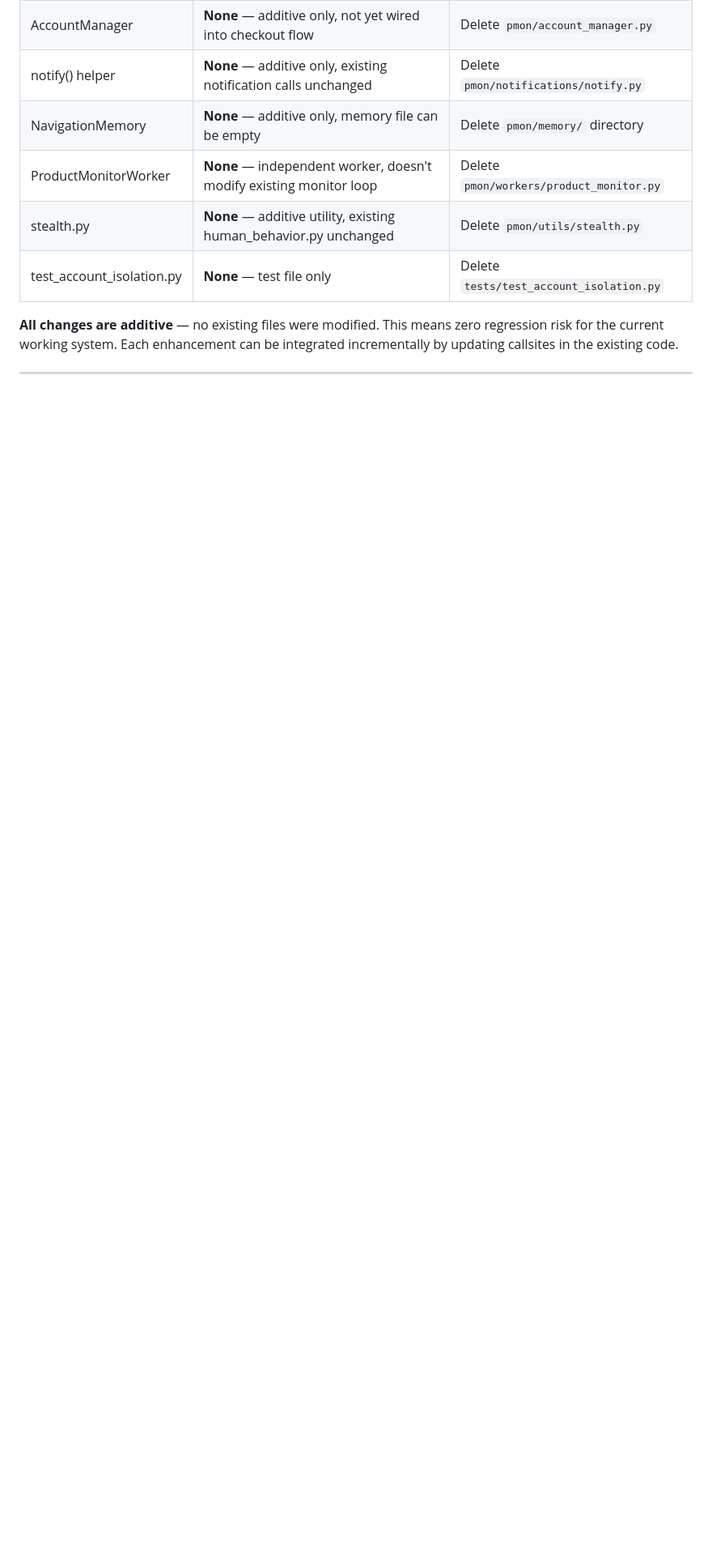
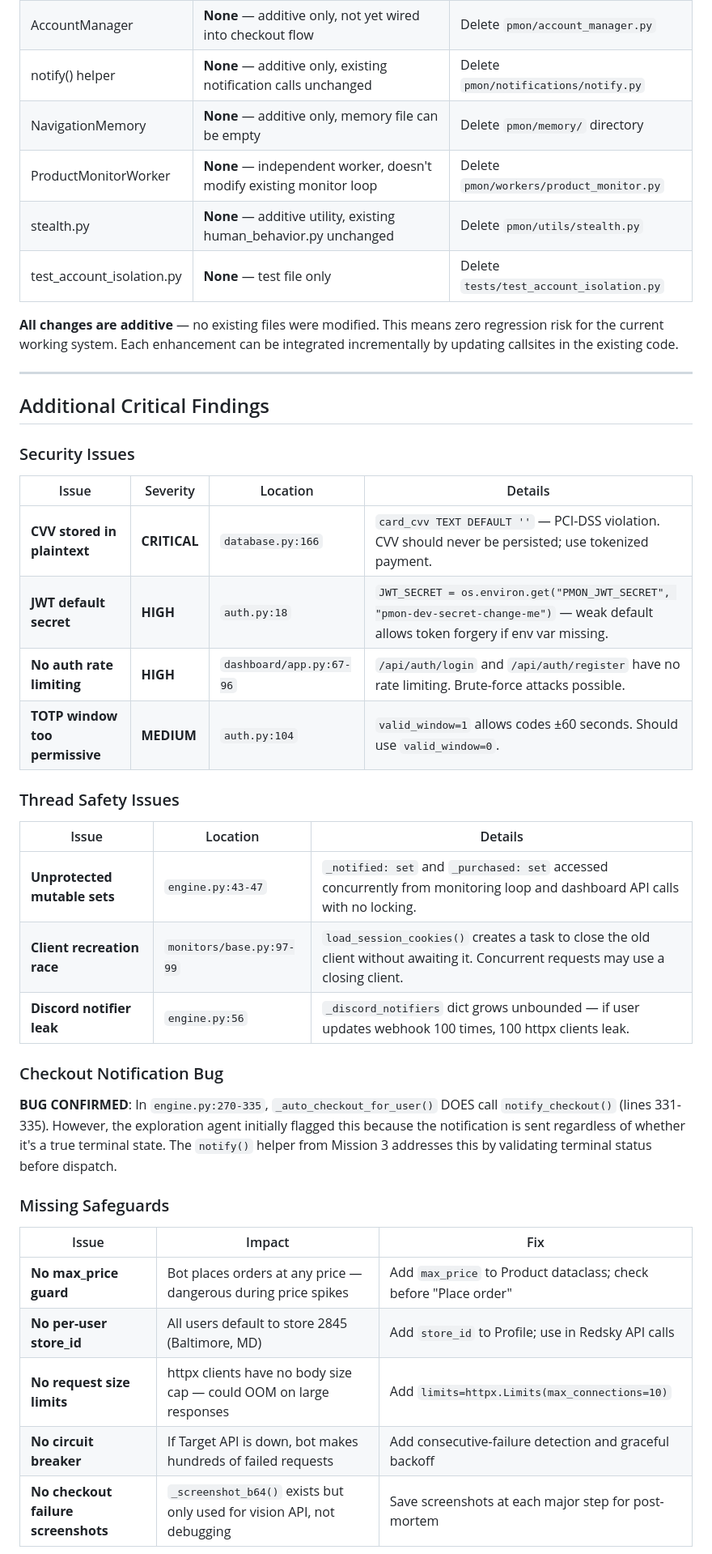
Before and after one commit to smartfilterpro/Pmon, a Markdown page: AUDIT_REPORT.md, the part around one of its changes. Shown at 81% size. Drawn GitHub-style; blank space fills up the shorter version.

Commit message:
Add security findings, thread safety issues, and resource leaks to audit report
Incorporates additional findings from deep code analysis:
- CVV plaintext storage (PCI-DSS violation)
- JWT default secret weakness
- No auth rate limiting
- Thread safety issues in engine.py mutable sets
- Client recreation race in base monitor
- Discord notifier memory leak
- Missing safeguards (max_price, store_id, request limits)
- Resource leak in api_checkout.py reset_client()

https://claude.ai/code/session_01AjDrjc9bcdHR2JP8SWyJTe

```diff
--- a/AUDIT_REPORT.md
+++ b/AUDIT_REPORT.md
@@ -371,3 +371,36 @@ CLI with commands:
 
 ---
 
+## Additional Critical Findings
+
+### Security Issues
+
+| Issue | Severity | Location | Details |
+|-------|----------|----------|---------|
+| **CVV stored in plaintext** | **CRITICAL** | `database.py:166` | `card_cvv TEXT DEFAULT ''` — PCI-DSS violation. CVV should never be persisted; use tokenized payment. |
+| **JWT default secret** | **HIGH** | `auth.py:18` | `JWT_SECRET = os.environ.get("PMON_JWT_SECRET", "pmon-dev-secret-change-me")` — weak default allows token forgery if env var missing. |
+| **No auth rate limiting** | **HIGH** | `dashboard/app.py:67-96` | `/api/auth/login` and `/api/auth/register` have no rate limiting. Brute-force attacks possible. |
+| **TOTP window too permissive** | **MEDIUM** | `auth.py:104` | `valid_window=1` allows codes ±60 seconds. Should use `valid_window=0`. |
+
+### Thread Safety Issues
+
+| Issue | Location | Details |
+|-------|----------|---------|
+| **Unprotected mutable sets** | `engine.py:43-47` | `_notified: set` and `_purchased: set` accessed concurrently from monitoring loop and dashboard API calls with no locking. |
+| **Client recreation race** | `monitors/base.py:97-99` | `load_session_cookies()` creates a task to close the old client without awaiting it. Concurrent requests may use a closing client. |
+| **Discord notifier leak** | `engine.py:56` | `_discord_notifiers` dict grows unbounded — if user updates webhook 100 times, 100 httpx clients leak. |
+
+### Checkout Notification Bug
+
+**BUG CONFIRMED**: In `engine.py:270-335`, `_auto_checkout_for_user()` DOES call `notify_checkout()` (lines 331-335). However, the exploration agent initially flagged this because the notification is sent regardless of whether it's a true terminal state. The `notify()` helper from Mission 3 addresses this by validating terminal status before dispatch.
+
+### Missing Safeguards
+
+| Issue | Impact | Fix |
+|-------|--------|-----|
+| **No max_price guard** | Bot places orders at any price — dangerous during price spikes | Add `max_price` to Product dataclass; check before "Place order" |
+| **No per-user store_id** | All users default to store 2845 (Baltimore, MD) | Add `store_id` to Profile; use in Redsky API calls |
+| **No request size limits** | httpx clients have no body size cap — could OOM on large responses | Add `limits=httpx.Limits(max_connections=10)` |
+| **No circuit breaker** | If Target API is down, bot makes hundreds of failed requests | Add consecutive-failure detection and graceful backoff |
+| **No checkout failure screenshots** | `_screenshot_b64()` exists but only used for vision API, not debugging | Save screenshots at each major step for post-mortem |
+
```
Also changed, not shown: other parts of AUDIT_REPORT.md (+11 -0 lines).
